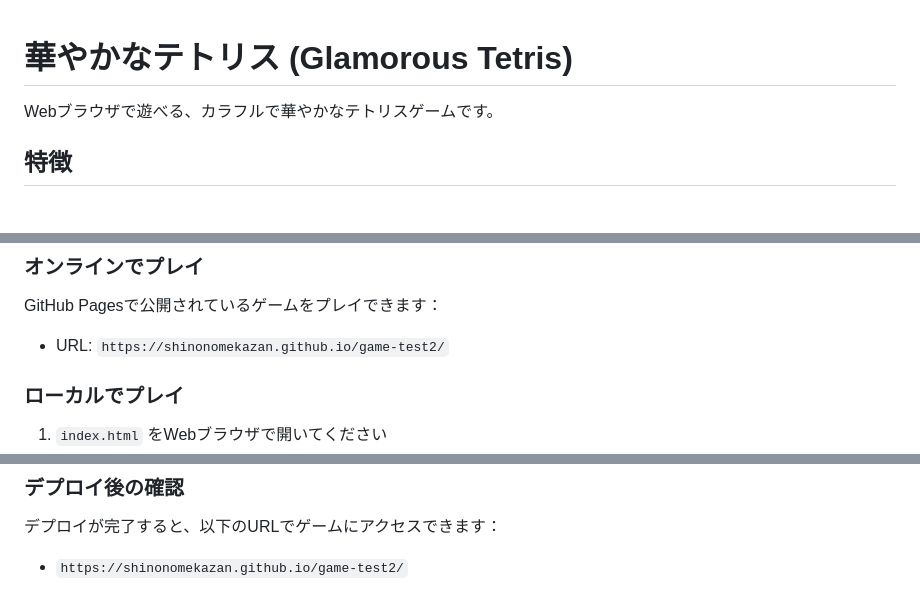
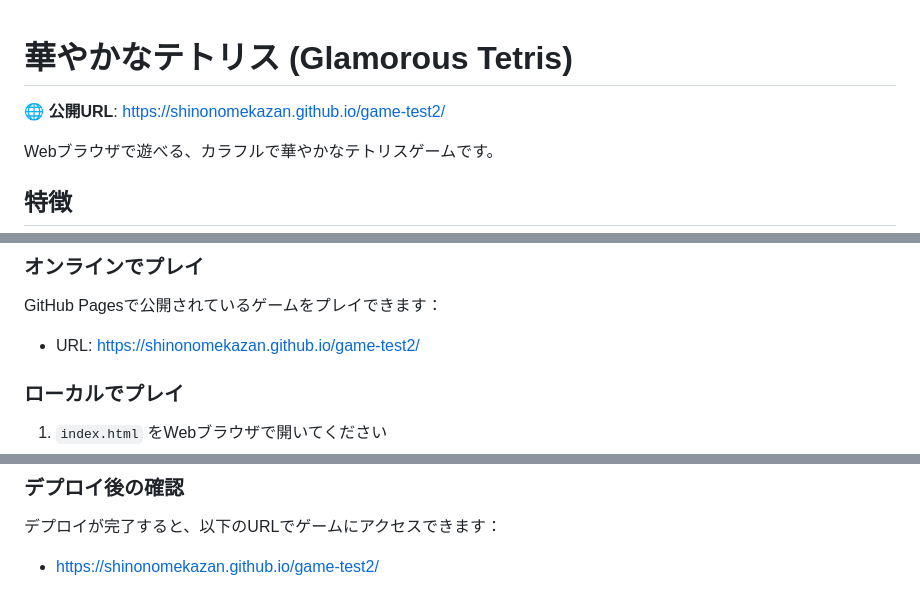
Before and after one commit to shinonomekazan/game-test2, a Markdown page: README.md, 3 parts joined by grey strips. GitHub-like rendering; blank space fills up the shorter version.

Commit message:
READMEにホームページのURLを追加し、クリック可能なリンクに変換
Co-authored-by: tsugehara <3073429+tsugehara@users.noreply.github.com>

```diff
--- a/README.md
+++ b/README.md
@@ -1,4 +1,6 @@
 # 華やかなテトリス (Glamorous Tetris)
+
+🌐 **公開URL**: [https://shinonomekazan.github.io/game-test2/](https://shinonomekazan.github.io/game-test2/)
 
 Webブラウザで遊べる、カラフルで華やかなテトリスゲームです。
 
@@ -15,7 +17,7 @@ Webブラウザで遊べる、カラフルで華やかなテトリスゲーム
 
 ### オンラインでプレイ
 GitHub Pagesで公開されているゲームをプレイできます：
-- URL: `https://shinonomekazan.github.io/game-test2/`
+- URL: [https://shinonomekazan.github.io/game-test2/](https://shinonomekazan.github.io/game-test2/)
 
 ### ローカルでプレイ
 1. `index.html` をWebブラウザで開いてください
@@ -144,4 +146,4 @@ GitHub Pagesで公開されているゲームをプレイできます：
 ### デプロイ後の確認
 
 デプロイが完了すると、以下のURLでゲームにアクセスできます：
-- `https://shinonomekazan.github.io/game-test2/`
+- [https://shinonomekazan.github.io/game-test2/](https://shinonomekazan.github.io/game-test2/)
```
